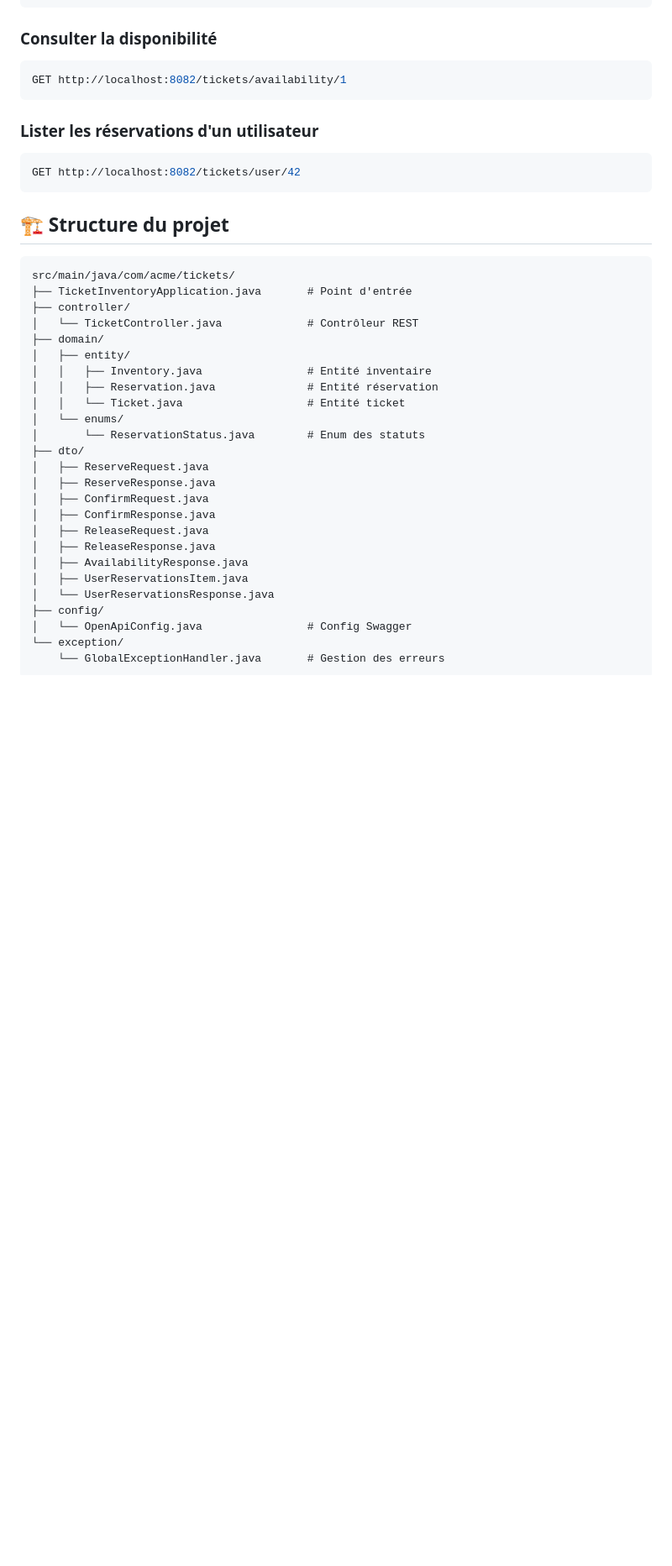
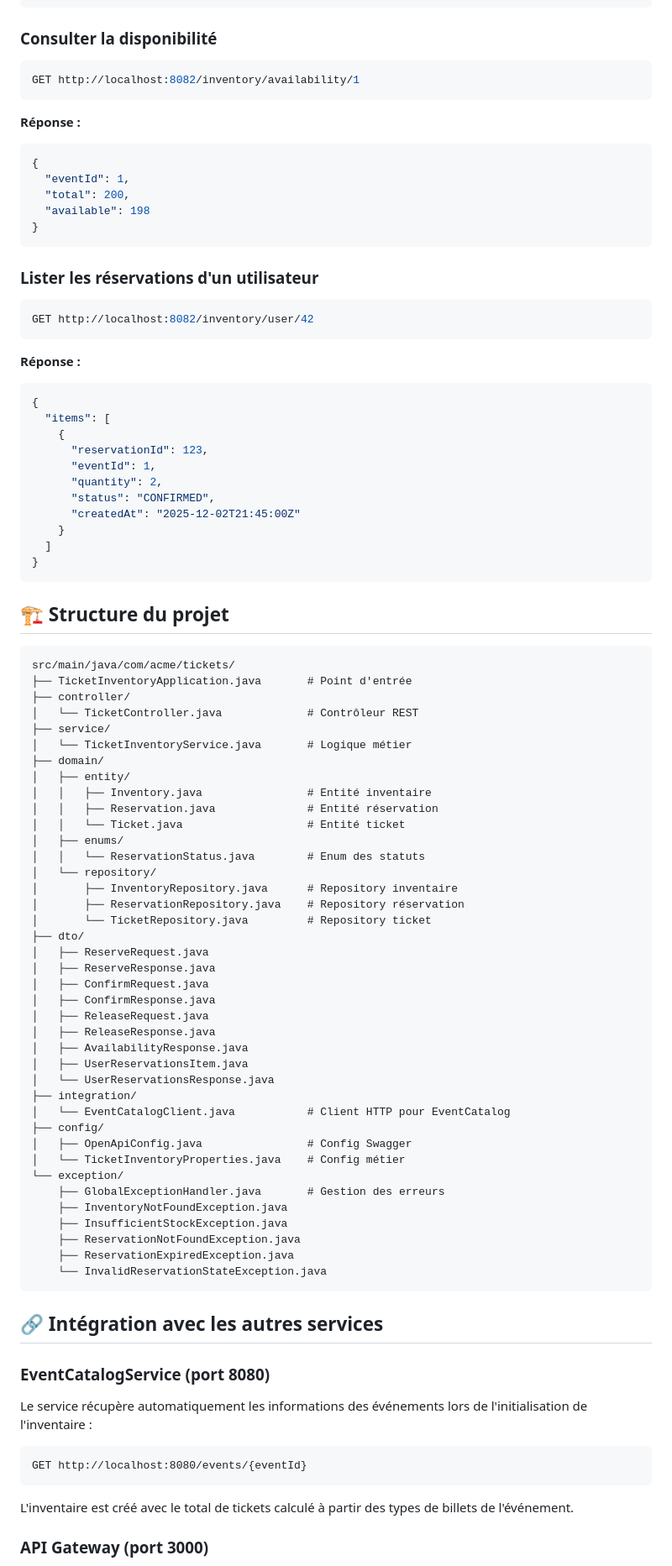
Before and after one commit to ouchgoutmohamed/EventTickets, a Markdown page: TicketInventoryService/README.md, the part around one of its changes. Shown at 84% size. Drawn GitHub-style; blank space fills up the shorter version.

````diff
--- a/TicketInventoryService/README.md
+++ b/TicketInventoryService/README.md
@@ -226,13 +267,37 @@ Content-Type: application/json
 ### Consulter la disponibilité
 
 ```bash
-GET http://localhost:8082/tickets/availability/1
+GET http://localhost:8082/inventory/availability/1
+```
+
+**Réponse :**
+```json
+{
+  "eventId": 1,
+  "total": 200,
+  "available": 198
+}
 ```
 
 ### Lister les réservations d'un utilisateur
 
 ```bash
-GET http://localhost:8082/tickets/user/42
+GET http://localhost:8082/inventory/user/42
+```
+
+**Réponse :**
+```json
+{
+  "items": [
+    {
+      "reservationId": 123,
+      "eventId": 1,
+      "quantity": 2,
+      "status": "CONFIRMED",
+      "createdAt": "2025-12-02T21:45:00Z"
+    }
+  ]
+}
 ```
 
 ## 🏗️ Structure du projet
@@ -242,13 +307,19 @@ src/main/java/com/acme/tickets/
 ├── TicketInventoryApplication.java       # Point d'entrée
 ├── controller/
 │   └── TicketController.java             # Contrôleur REST
+├── service/
+│   └── TicketInventoryService.java       # Logique métier
 ├── domain/
 │   ├── entity/
 │   │   ├── Inventory.java                # Entité inventaire
 │   │   ├── Reservation.java              # Entité réservation
 │   │   └── Ticket.java                   # Entité ticket
-│   └── enums/
-│       └── ReservationStatus.java        # Enum des statuts
+│   ├── enums/
+│   │   └── ReservationStatus.java        # Enum des statuts
+│   └── repository/
+│       ├── InventoryRepository.java      # Repository inventaire
+│       ├── ReservationRepository.java    # Repository réservation
+│       └── TicketRepository.java         # Repository ticket
 ├── dto/
 │   ├── ReserveRequest.java
 │   ├── ReserveResponse.java
@@ -259,8 +330,31 @@ src/main/java/com/acme/tickets/
 │   ├── AvailabilityResponse.java
 │   ├── UserReservationsItem.java
 │   └── UserReservationsResponse.java
+├── integration/
+│   └── EventCatalogClient.java           # Client HTTP pour EventCatalog
 ├── config/
-│   └── OpenApiConfig.java                # Config Swagger
+│   ├── OpenApiConfig.java                # Config Swagger
+│   └── TicketInventoryProperties.java    # Config métier
 └── exception/
-    └── GlobalExceptionHandler.java       # Gestion des erreurs
+    ├── GlobalExceptionHandler.java       # Gestion des erreurs
+    ├── InventoryNotFoundException.java
+    ├── InsufficientStockException.java
+    ├── ReservationNotFoundException.java
+    ├── ReservationExpiredException.java
+    └── InvalidReservationStateException.java
 ```
+
+## 🔗 Intégration avec les autres services
+
+### EventCatalogService (port 8080)
+
+Le service récupère automatiquement les informations des événements lors de l'initialisation de l'inventaire :
+
+```
+GET http://localhost:8080/events/{eventId}
+```
+
+L'inventaire est créé avec le total de tickets calculé à partir des types de billets de l'événement.
+
+### API Gateway (port 3000)
+
````
Also changed, not shown: other parts of TicketInventoryService/README.md (+122 -50 lines).
